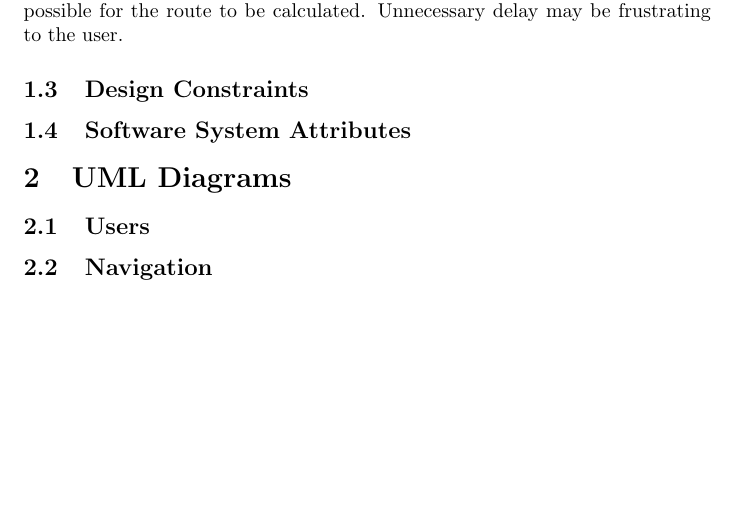
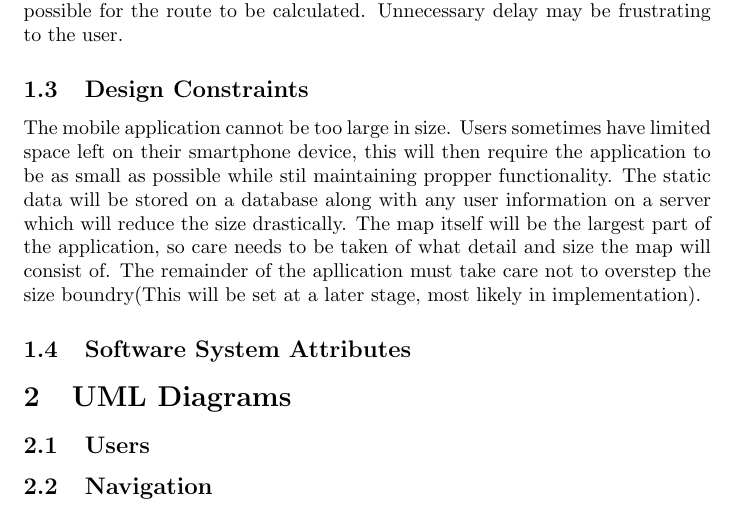
Before and after one commit to Dail-Jonker/COS301TeamJava, a LaTeX document (Main.tex): part of page 4 of 4, cut so that both start at the same text, the shorter picture padded with empty space. Compiled offline with pdfLaTeX.

Commit message:
Completed Design Constraints

```diff
--- a/Main.tex
+++ b/Main.tex
@@ -38,7 +38,7 @@ As stated in the SRS document, the system will be using GIS navigation. It will
 	\subsection{Performance Requirements}
 The mobile version of NavUp needs to funtion like any other mobile application. There should not be any indication of delay when moving between interfaces and using the functionality of the application. The only delay that can be acceptible is the connection to the system or determining a user's location. This can be caused by a user's smartphone that has a weak signal/connection to the system. This can also happen when connection is lost or interrupted. The application itself needs to opperate smoothly on any smartphone device that can support it. This means that it needs to be designed with old smartphones in mind, allowing all smartpfone users to use it without any delay. Position needs to be calculated as fast as possible including navigating a path for a user. The end point will be static information saved in the database, this needs to be fetched as quick as possible for the route to be calculated. Unnecessary delay may be frustrating to the user.
 	\subsection{Design Constraints}
-
+The mobile application cannot be too large in size. Users sometimes have limited space left on their smartphone device, this will then require the application to be as small as possible while stil maintaining propper functionality. The static data will be stored on a database along with any user information on a server which will reduce the size drastically. The map itself will be the largest part of the application, so care needs to be taken of what detail and size the map will consist of. The remainder of the apllication must take care not to overstep the size boundry(This will be set at a later stage, most likely in implementation).
 	\subsection{Software System Attributes}
 
 \section{UML Diagrams}
```
